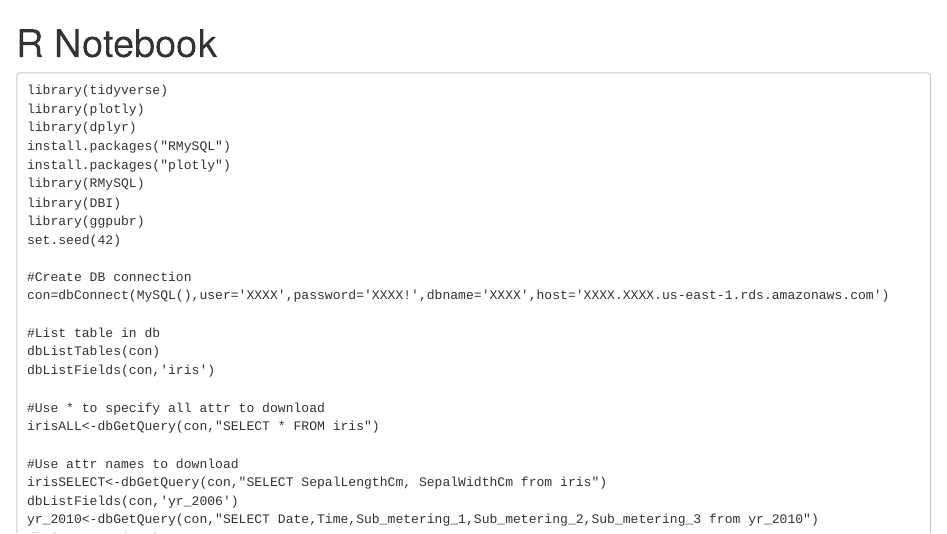
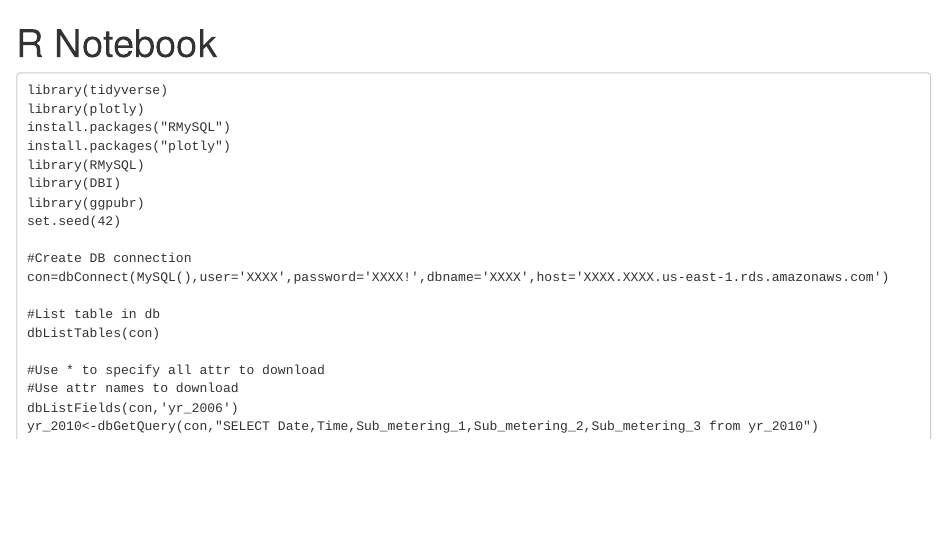
Before and after one commit to Lighta657/Data_Analytics_Portfolio, an R Markdown document (Energy Consumption Patterns Analysis/Household_Energy_Consumption_RMarkdown.Rmd): the page in a window 1100 px wide, from its top. Rendered offline with R 4.5, knitr and Pandoc, with nearby package versions.

Commit message:
Update Household_Energy_Consumption_RMarkdown.Rmd

````diff
--- a/Energy Consumption Patterns Analysis/Household_Energy_Consumption_RMarkdown.Rmd
+++ b/Energy Consumption Patterns Analysis/Household_Energy_Consumption_RMarkdown.Rmd
@@ -5,7 +5,6 @@ output: html_notebook
 ```
 library(tidyverse)
 library(plotly)
-library(dplyr)
 install.packages("RMySQL")
 install.packages("plotly")
 library(RMySQL)
@@ -18,13 +17,9 @@ con=dbConnect(MySQL(),user='XXXX',password='XXXX!',dbname='XXXX',host='XXXX.XXXX
 
 #List table in db
 dbListTables(con)
-dbListFields(con,'iris')
 
 #Use * to specify all attr to download
-irisALL<-dbGetQuery(con,"SELECT * FROM iris")
-
 #Use attr names to download
-irisSELECT<-dbGetQuery(con,"SELECT SepalLengthCm, SepalWidthCm from iris")
 dbListFields(con,'yr_2006')
 yr_2010<-dbGetQuery(con,"SELECT Date,Time,Sub_metering_1,Sub_metering_2,Sub_metering_3 from yr_2010")
 dbDisconnect(con)
````
